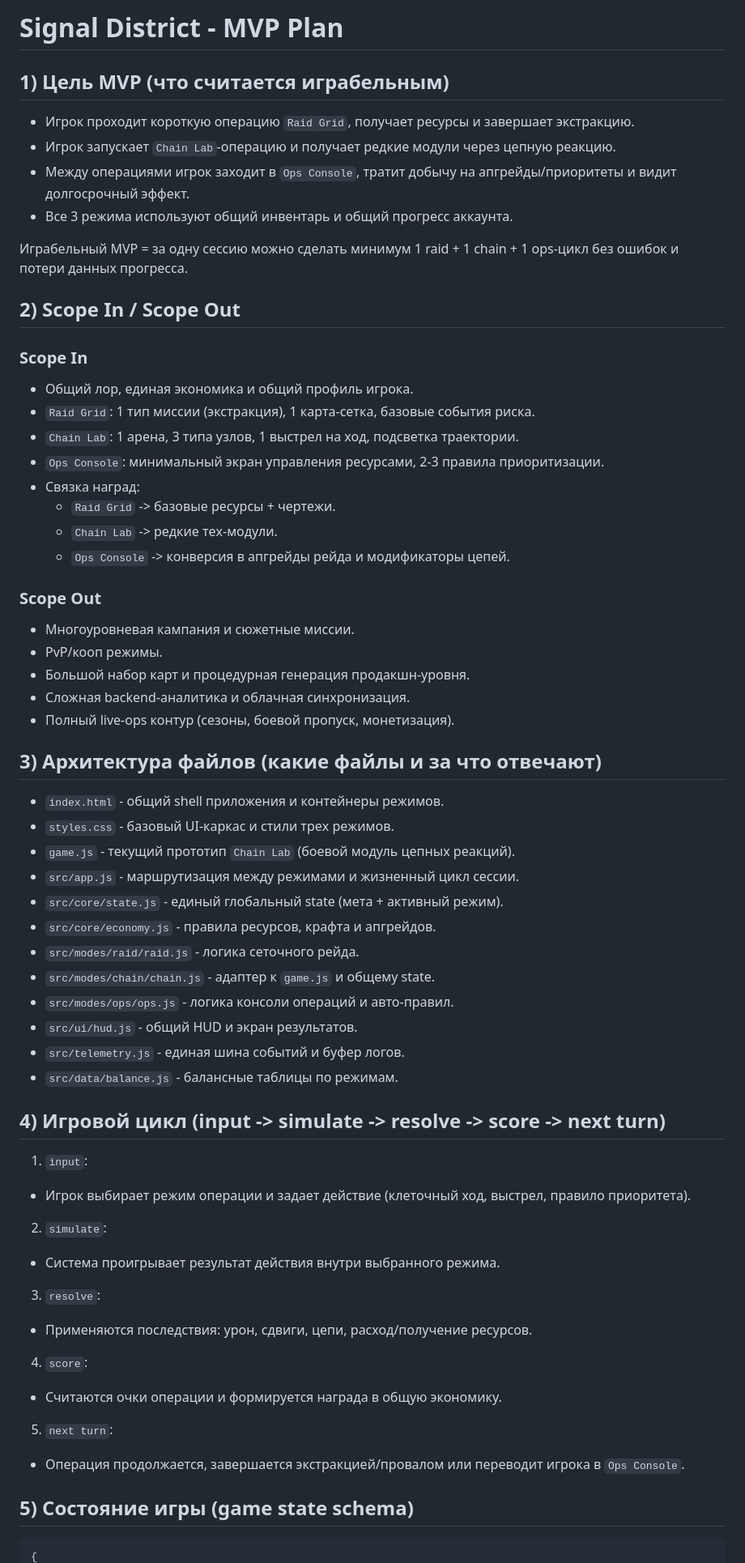
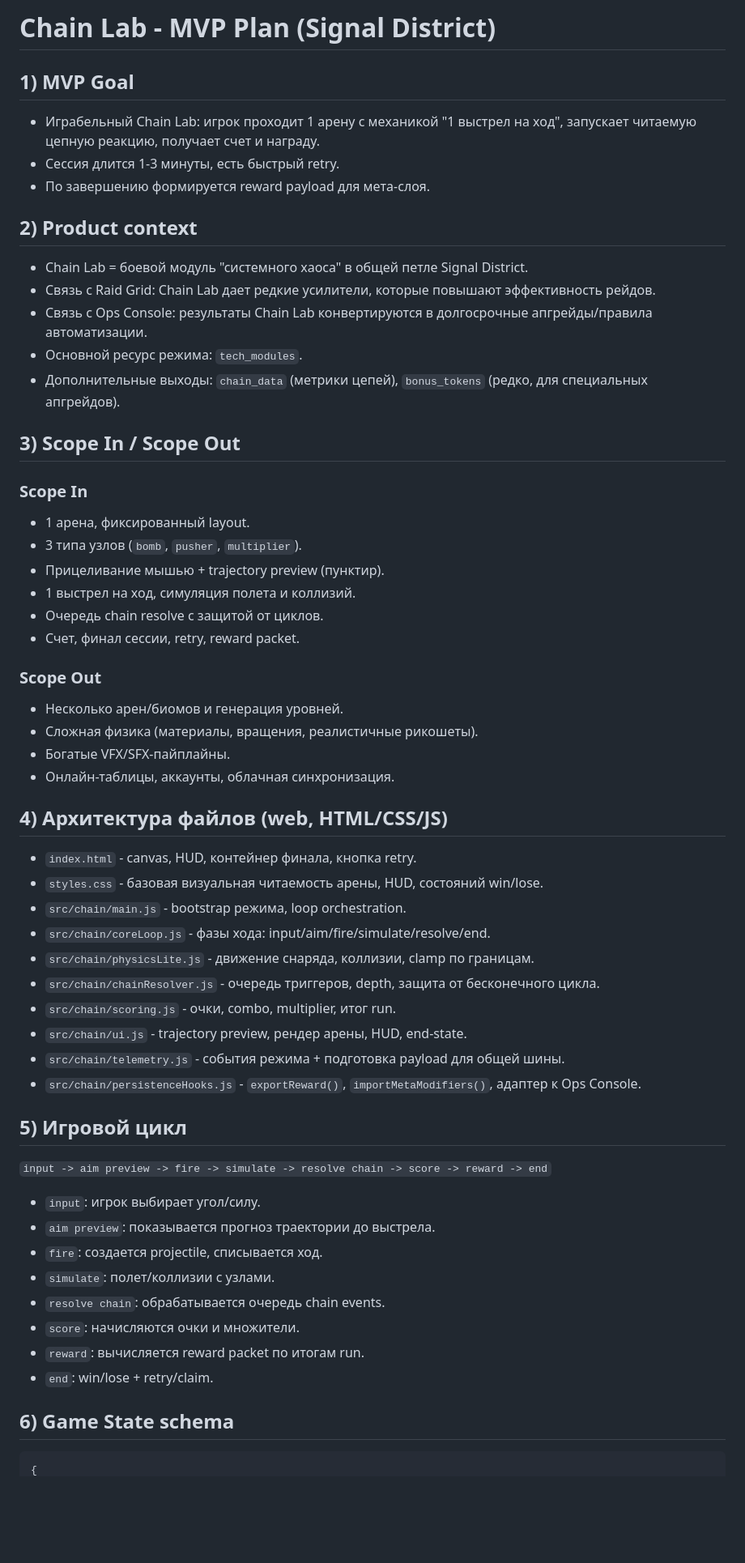
Before and after one commit to SDV-G-Deploy/Git_root_CYBER_PUNK_PAN_K, a Markdown page: plan.md, the part around one of its changes. Shown at 81% size. GitHub-like rendering; blank space fills up the shorter version.

Commit message:
Refocus plan.md on Chain Lab MVP within Signal District

````diff
--- a/plan.md
+++ b/plan.md
@@ -1,58 +1,57 @@
-# Signal District - MVP Plan
+# Chain Lab - MVP Plan (Signal District)
 
-## 1) Цель MVP (что считается играбельным)
-- Игрок проходит короткую операцию `Raid Grid`, получает ресурсы и завершает экстракцию.
-- Игрок запускает `Chain Lab`-операцию и получает редкие модули через цепную реакцию.
-- Между операциями игрок заходит в `Ops Console`, тратит добычу на апгрейды/приоритеты и видит долгосрочный эффект.
-- Все 3 режима используют общий инвентарь и общий прогресс аккаунта.
+## 1) MVP Goal
+- Играбельный Chain Lab: игрок проходит 1 арену с механикой "1 выстрел на ход", запускает читаемую цепную реакцию, получает счет и награду.
+- Сессия длится 1-3 минуты, есть быстрый retry.
+- По завершению формируется reward payload для мета-слоя.
 
-Играбельный MVP = за одну сессию можно сделать минимум 1 raid + 1 chain + 1 ops-цикл без ошибок и потери данных прогресса.
+## 2) Product context
+- Chain Lab = боевой модуль "системного хаоса" в общей петле Signal District.
+- Связь с Raid Grid: Chain Lab дает редкие усилители, которые повышают эффективность рейдов.
+- Связь с Ops Console: результаты Chain Lab конвертируются в долгосрочные апгрейды/правила автоматизации.
+- Основной ресурс режима: `tech_modules`.
+- Дополнительные выходы: `chain_data` (метрики цепей), `bonus_tokens` (редко, для специальных апгрейдов).
 
-## 2) Scope In / Scope Out
+## 3) Scope In / Scope Out
 
 ### Scope In
-- Общий лор, единая экономика и общий профиль игрока.
-- `Raid Grid`: 1 тип миссии (экстракция), 1 карта-сетка, базовые события риска.
-- `Chain Lab`: 1 арена, 3 типа узлов, 1 выстрел на ход, подсветка траектории.
-- `Ops Console`: минимальный экран управления ресурсами, 2-3 правила приоритизации.
-- Связка наград:
-  - `Raid Grid` -> базовые ресурсы + чертежи.
-  - `Chain Lab` -> редкие тех-модули.
-  - `Ops Console` -> конверсия в апгрейды рейда и модификаторы цепей.
+- 1 арена, фиксированный layout.
+- 3 типа узлов (`bomb`, `pusher`, `multiplier`).
+- Прицеливание мышью + trajectory preview (пунктир).
+- 1 выстрел на ход, симуляция полета и коллизий.
+- Очередь chain resolve с защитой от циклов.
+- Счет, финал сессии, retry, reward packet.
 
 ### Scope Out
-- Многоуровневая кампания и сюжетные миссии.
-- PvP/кооп режимы.
-- Большой набор карт и процедурная генерация продакшн-уровня.
-- Сложная backend-аналитика и облачная синхронизация.
-- Полный live-ops контур (сезоны, боевой пропуск, монетизация).
+- Несколько арен/биомов и генерация уровней.
+- Сложная физика (материалы, вращения, реалистичные рикошеты).
+- Богатые VFX/SFX-пайплайны.
+- Онлайн-таблицы, аккаунты, облачная синхронизация.
 
-## 3) Архитектура файлов (какие файлы и за что отвечают)
-- `index.html` - общий shell приложения и контейнеры режимов.
-- `styles.css` - базовый UI-каркас и стили трех режимов.
-- `game.js` - текущий прототип `Chain Lab` (боевой модуль цепных реакций).
-- `src/app.js` - маршрутизация между режимами и жизненный цикл сессии.
-- `src/core/state.js` - единый глобальный state (мета + активный режим).
-- `src/core/economy.js` - правила ресурсов, крафта и апгрейдов.
-- `src/modes/raid/raid.js` - логика сеточного рейда.
-- `src/modes/chain/chain.js` - адаптер к `game.js` и общему state.
-- `src/modes/ops/ops.js` - логика консоли операций и авто-правил.
-- `src/ui/hud.js` - общий HUD и экран результатов.
-- `src/telemetry.js` - единая шина событий и буфер логов.
-- `src/data/balance.js` - балансные таблицы по режимам.
+## 4) Архитектура файлов (web, HTML/CSS/JS)
+- `index.html` - canvas, HUD, контейнер финала, кнопка retry.
+- `styles.css` - базовая визуальная читаемость арены, HUD, состояний win/lose.
+- `src/chain/main.js` - bootstrap режима, loop orchestration.
+- `src/chain/coreLoop.js` - фазы хода: input/aim/fire/simulate/resolve/end.
+- `src/chain/physicsLite.js` - движение снаряда, коллизии, clamp по границам.
+- `src/chain/chainResolver.js` - очередь триггеров, depth, защита от бесконечного цикла.
+- `src/chain/scoring.js` - очки, combo, multiplier, итог run.
+- `src/chain/ui.js` - trajectory preview, рендер арены, HUD, end-state.
+- `src/chain/telemetry.js` - события режима + подготовка payload для общей шины.
+- `src/chain/persistenceHooks.js` - `exportReward()`, `importMetaModifiers()`, адаптер к Ops Console.
 
-## 4) Игровой цикл (input -> simulate -> resolve -> score -> next turn)
-1. `input`:
-- Игрок выбирает режим операции и задает действие (клеточный ход, выстрел, правило приоритета).
-2. `simulate`:
-- Система проигрывает результат действия внутри выбранного режима.
-3. `resolve`:
-- Применяются последствия: урон, сдвиги, цепи, расход/получение ресурсов.
-4. `score`:
-- Считаются очки операции и формируется награда в общую экономику.
-5. `next turn`:
-- Операция продолжается, завершается экстракцией/провалом или переводит игрока в `Ops Console`.
+## 5) Игровой цикл
+`input -> aim preview -> fire -> simulate -> resolve chain -> score -> reward -> end`
 
-## 5) Состояние игры (game state schema)
+- `input`: игрок выбирает угол/силу.
+- `aim preview`: показывается прогноз траектории до выстрела.
+- `fire`: создается projectile, списывается ход.
+- `simulate`: полет/коллизии с узлами.
+- `resolve chain`: обрабатывается очередь chain events.
+- `score`: начисляются очки и множители.
+- `reward`: вычисляется reward packet по итогам run.
+- `end`: win/lose + retry/claim.
+
+## 6) Game State schema
 ```js
 {
````
Also changed, not shown: other parts of plan.md (+66 -86 lines).
